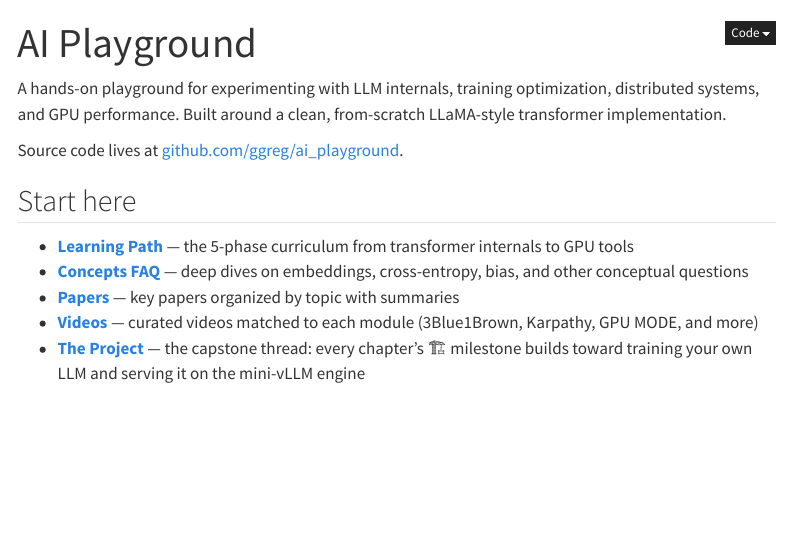
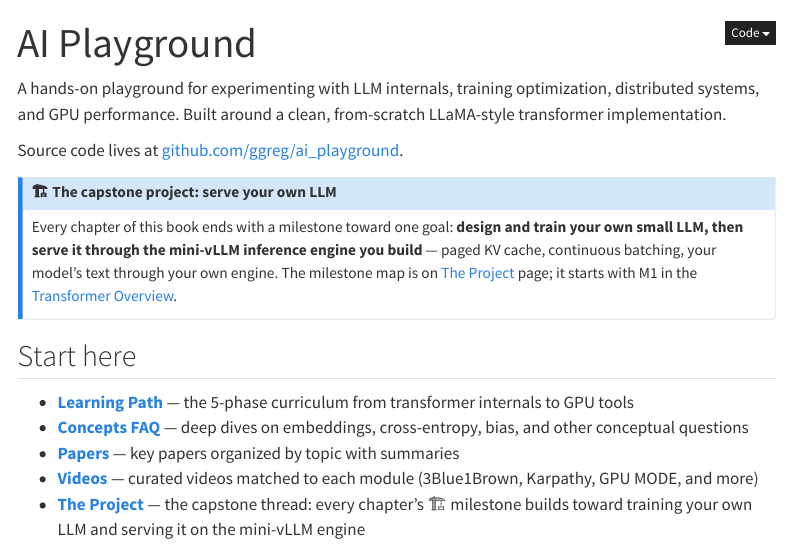
Before and after one commit to ggreg/ai_playground, a Quarto document (index.qmd): the page in a window 1100 px wide, from its top. Rendered offline with R 4.5, knitr and Pandoc in place of Quarto, with nearby package versions; menus at the side of the page are left out.

Commit message:
Surface the capstone at the top; add goal blocks to every chapter
Homepage gets a capstone callout right under the intro pointing at
The Project page and M1; the sidebar promotes The Project to top
level (right after Home), and its subway-map station moves to the
Start line accordingly.

Every chapter now opens with a 🎯 Goal callout: what you'll be able
to do after the chapter plus its project milestone — so the blue
project thread brackets each chapter, goal at the top, milestone
exercise at the bottom. Markdown-only cells, no re-execution needed.

Co-Authored-By: Claude Fable 5 <noreply@anthropic.com>

```diff
--- a/_quarto.yml
+++ b/_quarto.yml
@@ -31,6 +31,8 @@ website:
     contents:
       - href: index.qmd
         text: Home
+      - href: docs/PROJECT.md
+        text: "🏗️ The Project"
       - section: Guides
         contents:
           - href: docs/LEARNING_PATH.md
@@ -41,8 +43,6 @@ website:
             text: Papers
           - href: docs/VIDEOS.md
             text: Videos
-          - href: docs/PROJECT.md
-            text: "The Project"
           - href: docs/PERFORMANCE_EXERCISES.md
             text: Performance Exercises
           - href: docs/CLOUD_SETUP.md
--- a/index.qmd
+++ b/index.qmd
@@ -5,6 +5,14 @@ title: "AI Playground"
 A hands-on playground for experimenting with LLM internals, training optimization, distributed systems, and GPU performance. Built around a clean, from-scratch LLaMA-style transformer implementation.
 
 Source code lives at [github.com/ggreg/ai_playground](https://github.com/ggreg/ai_playground).
+
+::: {.callout-note title="🏗️ The capstone project: serve your own LLM"}
+Every chapter of this book ends with a milestone toward one goal: **design and train your own
+small LLM, then serve it through the mini-vLLM inference engine you build** — paged KV cache,
+continuous batching, your model's text through your own engine. The milestone map is on
+[The Project](docs/PROJECT.md) page; it starts with M1 in the
+[Transformer Overview](notebooks/01_transformer_internals/00_transformer_overview.ipynb).
+:::
 
 ## Start here
 
```
Also changed, not shown: assets/progress-map.html, 13 other files.
